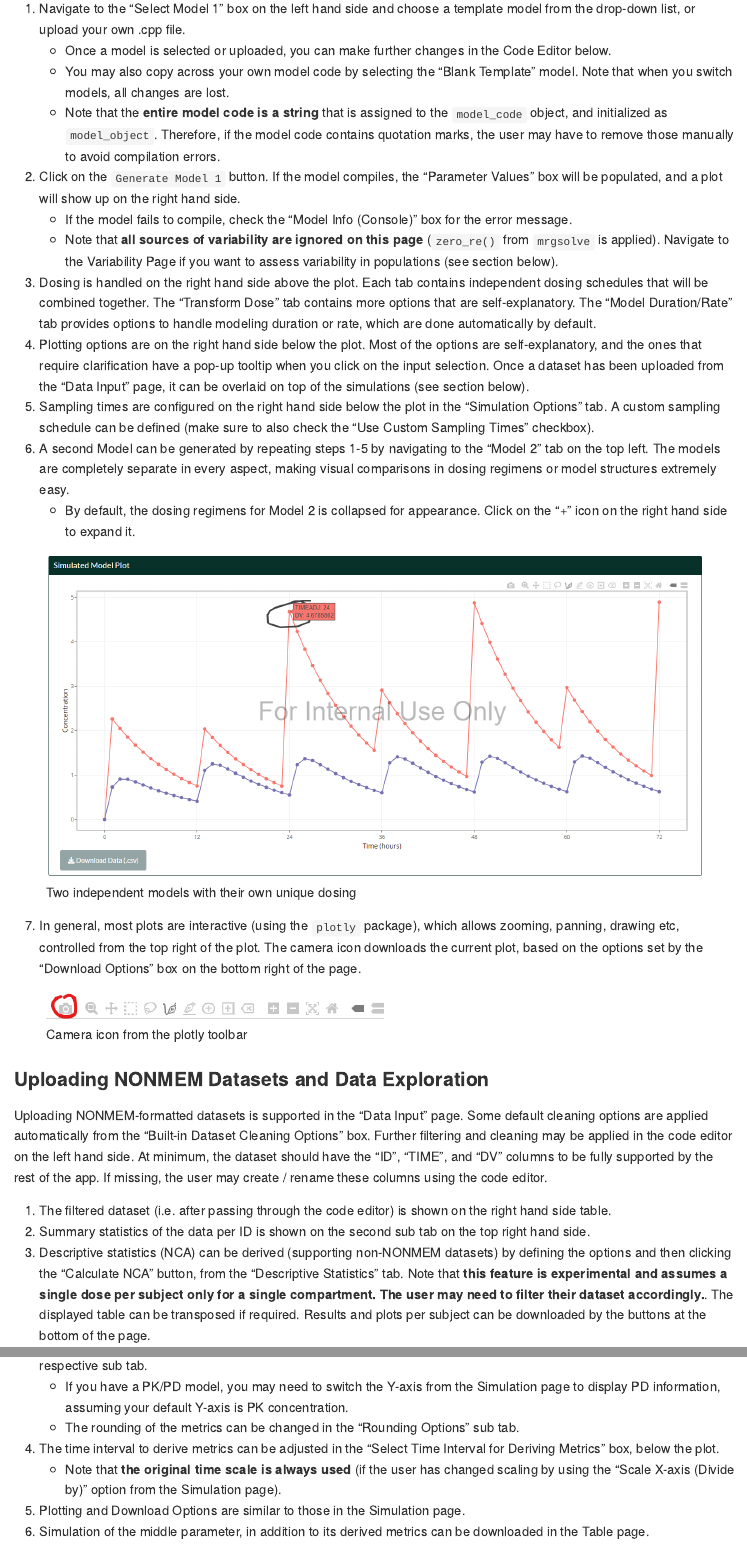
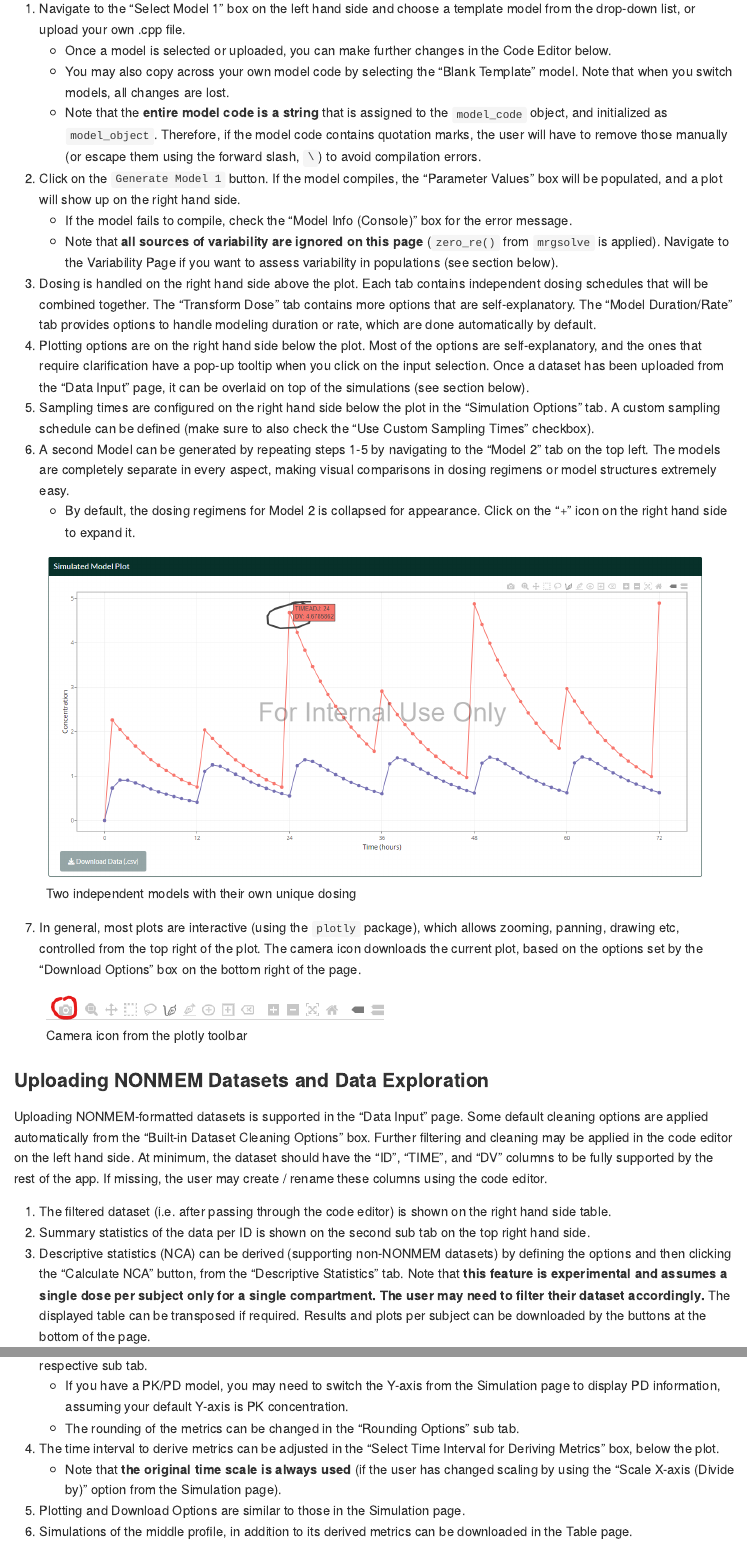
Before and after one commit to Boehringer-Ingelheim/MVPapp, an R Markdown document (README.Rmd): the page in a window 1100 px wide, from 1700 px down, and a second part further down, joined at a grey line. The pictures show the output file README.md that the author committed with the source, drawn offline in the style of GitHub.

Commit message:
GitHub Pages

```diff
--- a/README.Rmd
+++ b/README.Rmd
@@ -68,7 +68,7 @@ This is the default landing page when the App is launched. It looks a bit empty
 1. Navigate to the "Select Model 1" box on the left hand side and choose a template model from the drop-down list, or upload your own .cpp file.
     - Once a model is selected or uploaded, you can make further changes in the Code Editor below.
     - You may also copy across your own model code by selecting the "Blank Template" model. Note that when you switch models, all changes are lost.
-    - Note that the **entire model code is a string** that is assigned to the `model_code` object, and initialized as `model_object`. Therefore, if the model code contains quotation marks, the user may have to remove those manually to avoid compilation errors.
+    - Note that the **entire model code is a string** that is assigned to the `model_code` object, and initialized as `model_object`. Therefore, if the model code contains quotation marks, the user will have to remove those manually (or escape them using the forward slash, `\`) to avoid compilation errors.
 2. Click on the `Generate Model 1` button. If the model compiles, the "Parameter Values" box will be populated, and a plot will show up on the right hand side.
     - If the model fails to compile, check the "Model Info (Console)" box for the error message.
     - Note that **all sources of variability are ignored on this page** (`zero_re()` from `mrgsolve` is applied). Navigate to the Variability Page if you want to assess variability in populations (see section below).
@@ -92,7 +92,7 @@ Uploading NONMEM-formatted datasets is supported in the "Data Input" page. Some
 
 1. The filtered dataset (i.e. after passing through the code editor) is shown on the right hand side table.
 2. Summary statistics of the data per ID is shown on the second sub tab on the top right hand side.
-3. Descriptive statistics (NCA) can be derived (supporting non-NONMEM datasets) by defining the options and then clicking the "Calculate NCA" button, from the "Descriptive Statistics" tab. Note that **this feature is experimental and assumes a single dose per subject only for a single compartment. The user may need to filter their dataset accordingly.**. The displayed table can be transposed if required. Results and plots per subject can be downloaded by the buttons at the bottom of the page.
+3. Descriptive statistics (NCA) can be derived (supporting non-NONMEM datasets) by defining the options and then clicking the "Calculate NCA" button, from the "Descriptive Statistics" tab. Note that **this feature is experimental and assumes a single dose per subject only for a single compartment. The user may need to filter their dataset accordingly.** The displayed table can be transposed if required. Results and plots per subject can be downloaded by the buttons at the bottom of the page.
 
 ![Descriptive Statistics (NCA)](www/ncaexample.png)
 
@@ -118,7 +118,7 @@ MVP makes this transition seamless by carrying across previously defined model s
 4. The time interval to derive metrics can be adjusted in the "Select Time Interval for Deriving Metrics" box, below the plot.
     - Note that **the original time scale is always used** (if the user has changed scaling by using the "Scale X-axis (Divide by)" option from the Simulation page).
 5. Plotting and Download Options are similar to those in the Simulation page.
-6. Simulation of the middle parameter, in addition to its derived metrics can be downloaded in the Table page.
+6. Simulations of the middle profile, in addition to its derived metrics can be downloaded in the Table page.
 
 ![Parameter Sensitivity Analysis](www/psaexample.png)
 
--- a/_pkgdown.yml
+++ b/_pkgdown.yml
@@ -1,3 +1,3 @@
-url: https://github.com/Boehringer-Ingelheim/MVPapp
+url: https://boehringer-ingelheim.github.io/MVPapp/
 template:
   bootstrap: 5
```
Also changed, not shown: README.md, 1 other file.
